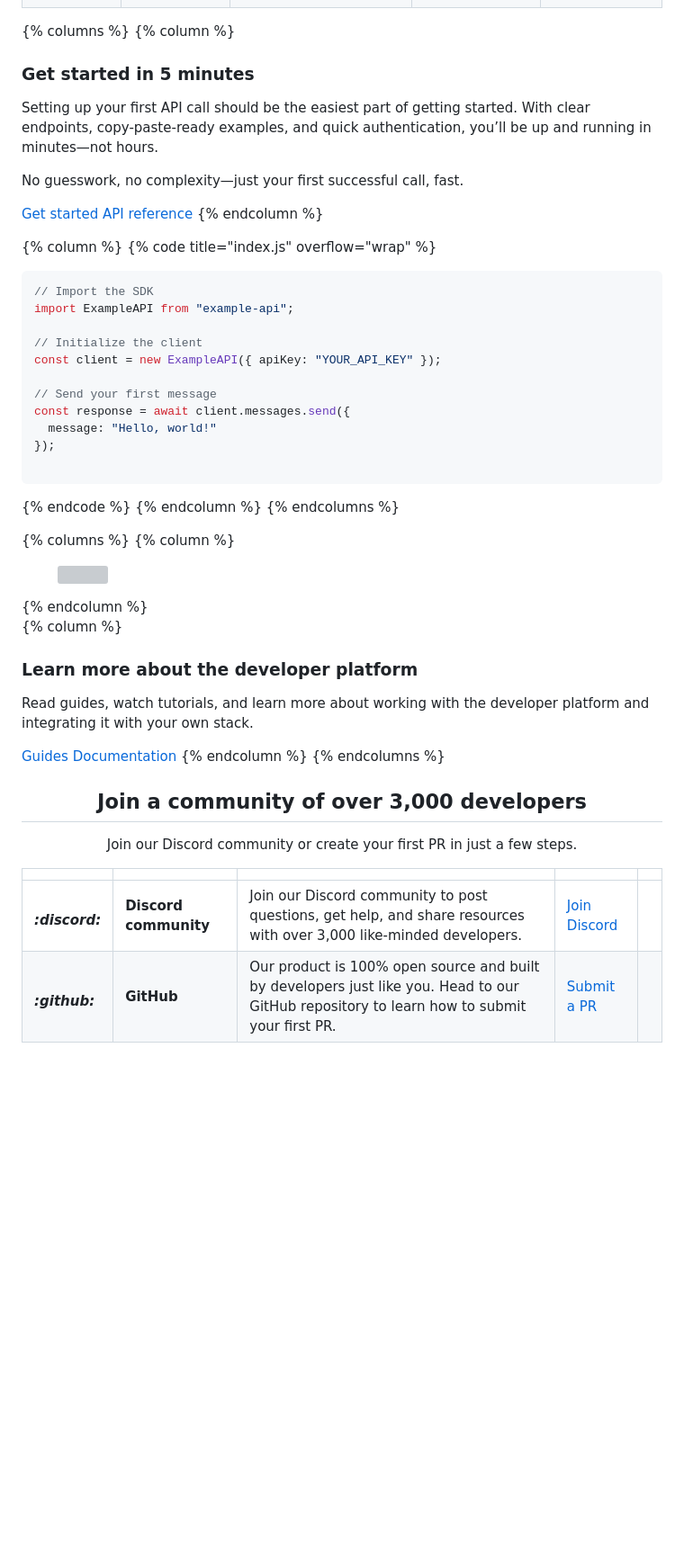
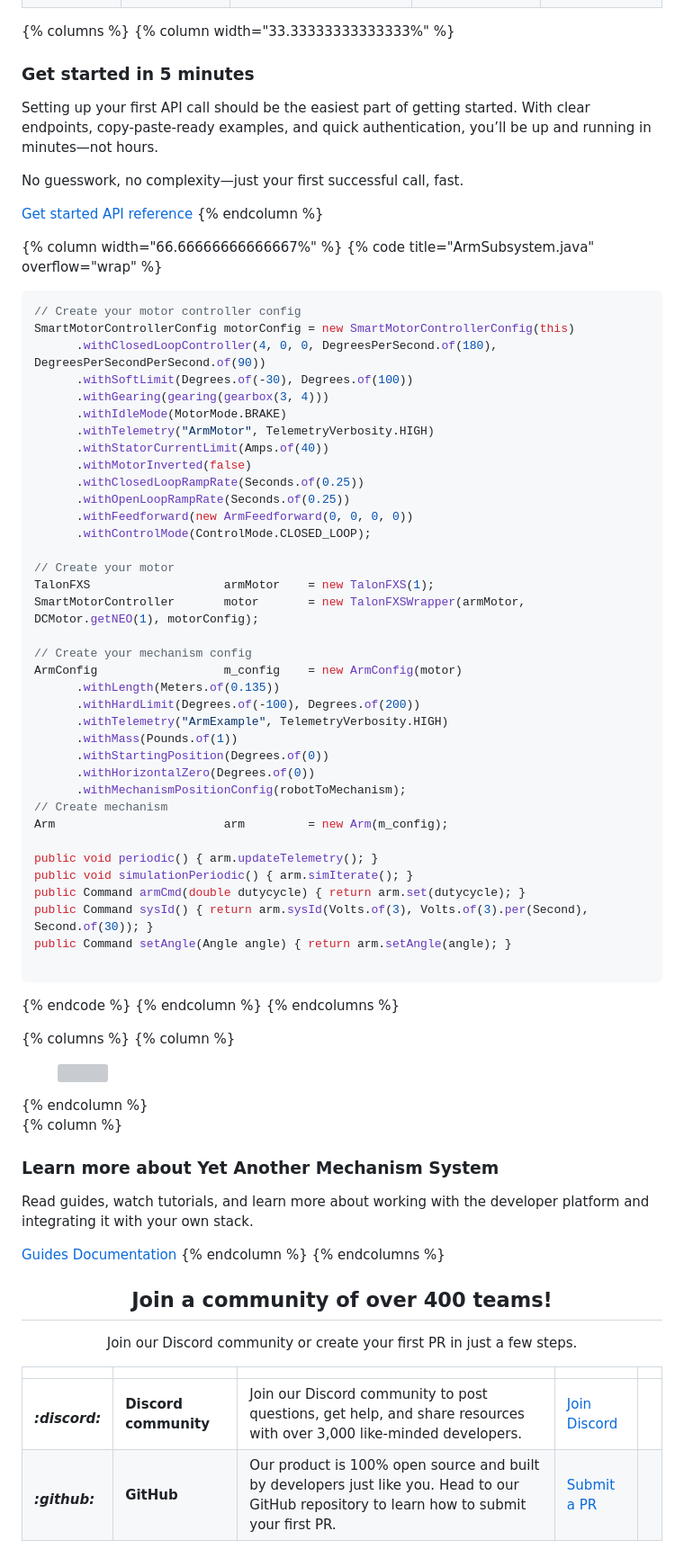
Before and after one commit to nobodyhere4/YAMS, a Markdown page: docs/README.md, the part around the change printed below. Shown: that part at 90% size. Drawn GitHub-style; blank space fills up the shorter version; grey boxes are pictures that could not be loaded.

Commit message:
GITBOOK-6: No subject

````diff
--- a/docs/README.md
+++ b/docs/README.md
@@ -26,6 +26,6 @@ layout:
 
 {% columns %}
-{% column %}
+{% column width="33.33333333333333%" %}
 ### Get started in 5 minutes
 
 Setting up your first API call should be the easiest part of getting started. With clear endpoints, copy-paste-ready examples, and quick authentication, you’ll be up and running in minutes—not hours.
@@ -35,19 +35,44 @@ No guesswork, no complexity—just your first successful call, fast.
 <a href="https://app.gitbook.com/o/MwECAyhaWCMK5V9K79gd/s/ZM0CFmYiQzcrY4zDcTtZ/" class="button primary" data-icon="rocket-launch">Get started</a> <a href="https://app.gitbook.com/o/MwECAyhaWCMK5V9K79gd/s/ezOwaXLQ3h1N7tr3zYnj/" class="button secondary" data-icon="terminal">API reference</a>
 {% endcolumn %}
 
-{% column %}
-{% code title="index.js" overflow="wrap" %}
-```javascript
-// Import the SDK
-import ExampleAPI from "example-api";
+{% column width="66.66666666666667%" %}
+{% code title="ArmSubsystem.java" overflow="wrap" %}
+```java
+// Create your motor controller config
+SmartMotorControllerConfig motorConfig = new SmartMotorControllerConfig(this)
+      .withClosedLoopController(4, 0, 0, DegreesPerSecond.of(180), DegreesPerSecondPerSecond.of(90))
+      .withSoftLimit(Degrees.of(-30), Degrees.of(100))
+      .withGearing(gearing(gearbox(3, 4)))
+      .withIdleMode(MotorMode.BRAKE)
+      .withTelemetry("ArmMotor", TelemetryVerbosity.HIGH)
+      .withStatorCurrentLimit(Amps.of(40))
+      .withMotorInverted(false)
+      .withClosedLoopRampRate(Seconds.of(0.25))
+      .withOpenLoopRampRate(Seconds.of(0.25))
+      .withFeedforward(new ArmFeedforward(0, 0, 0, 0))
+      .withControlMode(ControlMode.CLOSED_LOOP);
 
-// Initialize the client
-const client = new ExampleAPI({ apiKey: "YOUR_API_KEY" });
+// Create your motor
+TalonFXS                   armMotor    = new TalonFXS(1);
+SmartMotorController       motor       = new TalonFXSWrapper(armMotor, DCMotor.getNEO(1), motorConfig);
 
-// Send your first message
-const response = await client.messages.send({
-  message: "Hello, world!"
-});
+// Create your mechanism config
+ArmConfig                  m_config    = new ArmConfig(motor)
+      .withLength(Meters.of(0.135))
+      .withHardLimit(Degrees.of(-100), Degrees.of(200))
+      .withTelemetry("ArmExample", TelemetryVerbosity.HIGH)
+      .withMass(Pounds.of(1))
+      .withStartingPosition(Degrees.of(0))
+      .withHorizontalZero(Degrees.of(0))
+      .withMechanismPositionConfig(robotToMechanism);
+// Create mechanism
+Arm                        arm         = new Arm(m_config);
+
+public void periodic() { arm.updateTelemetry(); }
+public void simulationPeriodic() { arm.simIterate(); }
+public Command armCmd(double dutycycle) { return arm.set(dutycycle); }
+public Command sysId() { return arm.sysId(Volts.of(3), Volts.of(3).per(Second), Second.of(30)); }
+public Command setAngle(Angle angle) { return arm.setAngle(angle); }
 
 ```
 {% endcode %}
@@ -60,7 +85,7 @@ const response = await client.messages.send({
 {% endcolumn %}
 
 {% column %}
-### Learn more about the developer platform
+### Learn more about Yet Another Mechanism System
 
 Read guides, watch tutorials, and learn more about working with the developer platform and integrating it with your own stack.
 
@@ -68,7 +93,7 @@ Read guides, watch tutorials, and learn more about working with the developer pl
 {% endcolumn %}
 {% endcolumns %}
 
-<h2 align="center">Join a community of over 3,000 developers</h2>
+<h2 align="center">Join a community of over 400 teams!</h2>
 
 <p align="center">Join our Discord community or create your first PR in just a few steps.</p>
 
````
Also changed, not shown: other parts of docs/README.md (+2 -2 lines).
